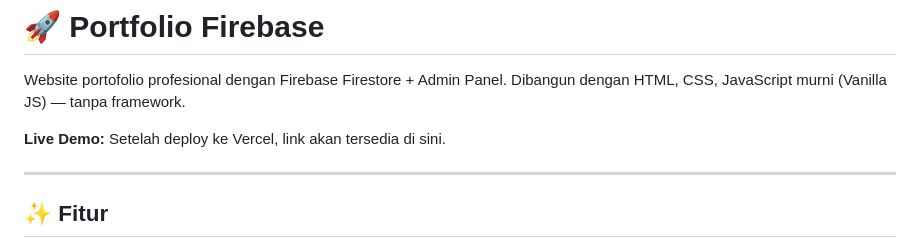
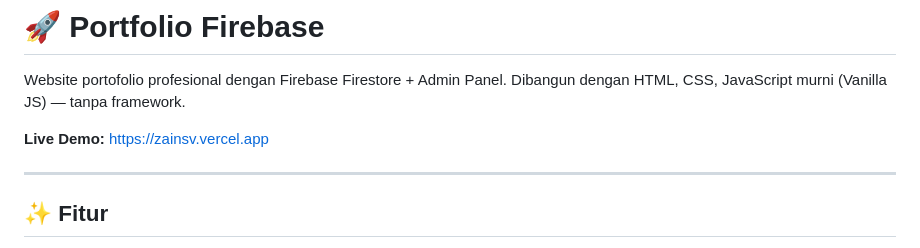
Before and after one commit to JeanvonAbidenheim/zainsv, a Markdown page: README.md, the part around the change. GitHub-like rendering.

Commit message:
Update live demo link in README
Updated live demo link in README.

```diff
--- a/README.md
+++ b/README.md
@@ -3,7 +3,7 @@
 Website portofolio profesional dengan Firebase Firestore + Admin Panel.
 Dibangun dengan HTML, CSS, JavaScript murni (Vanilla JS) — tanpa framework.
 
-**Live Demo:** Setelah deploy ke Vercel, link akan tersedia di sini.
+**Live Demo:** https://zainsv.vercel.app
 
 ---
 
```
